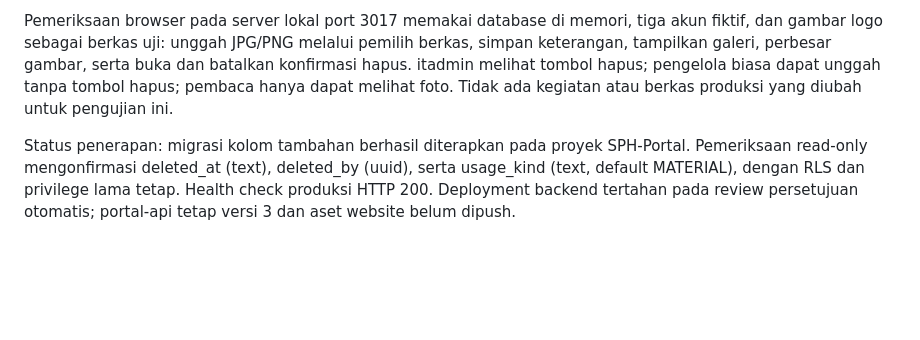
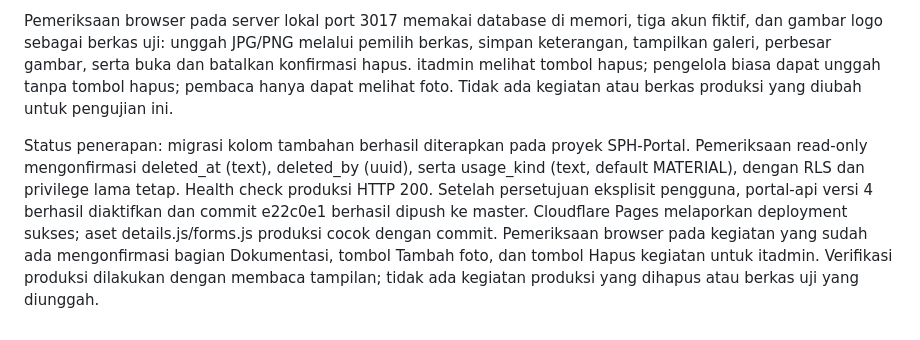
Before and after one commit to BPFBesakih/SPH-Portal, a Markdown page: docs/VERIFICATION.md, the part around the change. GitHub-like rendering; blank space fills up the shorter version.

Commit message:
Record successful activity module production rollout

```diff
--- a/docs/VERIFICATION.md
+++ b/docs/VERIFICATION.md
@@ -64,4 +64,4 @@ Seluruh 114 tes aplikasi dan 19 kelompok pemeriksaan PostgreSQL lulus. Cakupan b
 
 Pemeriksaan browser pada server lokal port 3017 memakai database di memori, tiga akun fiktif, dan gambar logo sebagai berkas uji: unggah JPG/PNG melalui pemilih berkas, simpan keterangan, tampilkan galeri, perbesar gambar, serta buka dan batalkan konfirmasi hapus. itadmin melihat tombol hapus; pengelola biasa dapat unggah tanpa tombol hapus; pembaca hanya dapat melihat foto. Tidak ada kegiatan atau berkas produksi yang diubah untuk pengujian ini.
 
-Status penerapan: migrasi kolom tambahan berhasil diterapkan pada proyek SPH-Portal. Pemeriksaan read-only mengonfirmasi deleted_at (text), deleted_by (uuid), serta usage_kind (text, default MATERIAL), dengan RLS dan privilege lama tetap. Health check produksi HTTP 200. Deployment backend tertahan pada review persetujuan otomatis; portal-api tetap versi 3 dan aset website belum dipush.
+Status penerapan: migrasi kolom tambahan berhasil diterapkan pada proyek SPH-Portal. Pemeriksaan read-only mengonfirmasi deleted_at (text), deleted_by (uuid), serta usage_kind (text, default MATERIAL), dengan RLS dan privilege lama tetap. Health check produksi HTTP 200. Setelah persetujuan eksplisit pengguna, portal-api versi 4 berhasil diaktifkan dan commit e22c0e1 berhasil dipush ke master. Cloudflare Pages melaporkan deployment sukses; aset details.js/forms.js produksi cocok dengan commit. Pemeriksaan browser pada kegiatan yang sudah ada mengonfirmasi bagian Dokumentasi, tombol Tambah foto, dan tombol Hapus kegiatan untuk itadmin. Verifikasi produksi dilakukan dengan membaca tampilan; tidak ada kegiatan produksi yang dihapus atau berkas uji yang diunggah.
```
